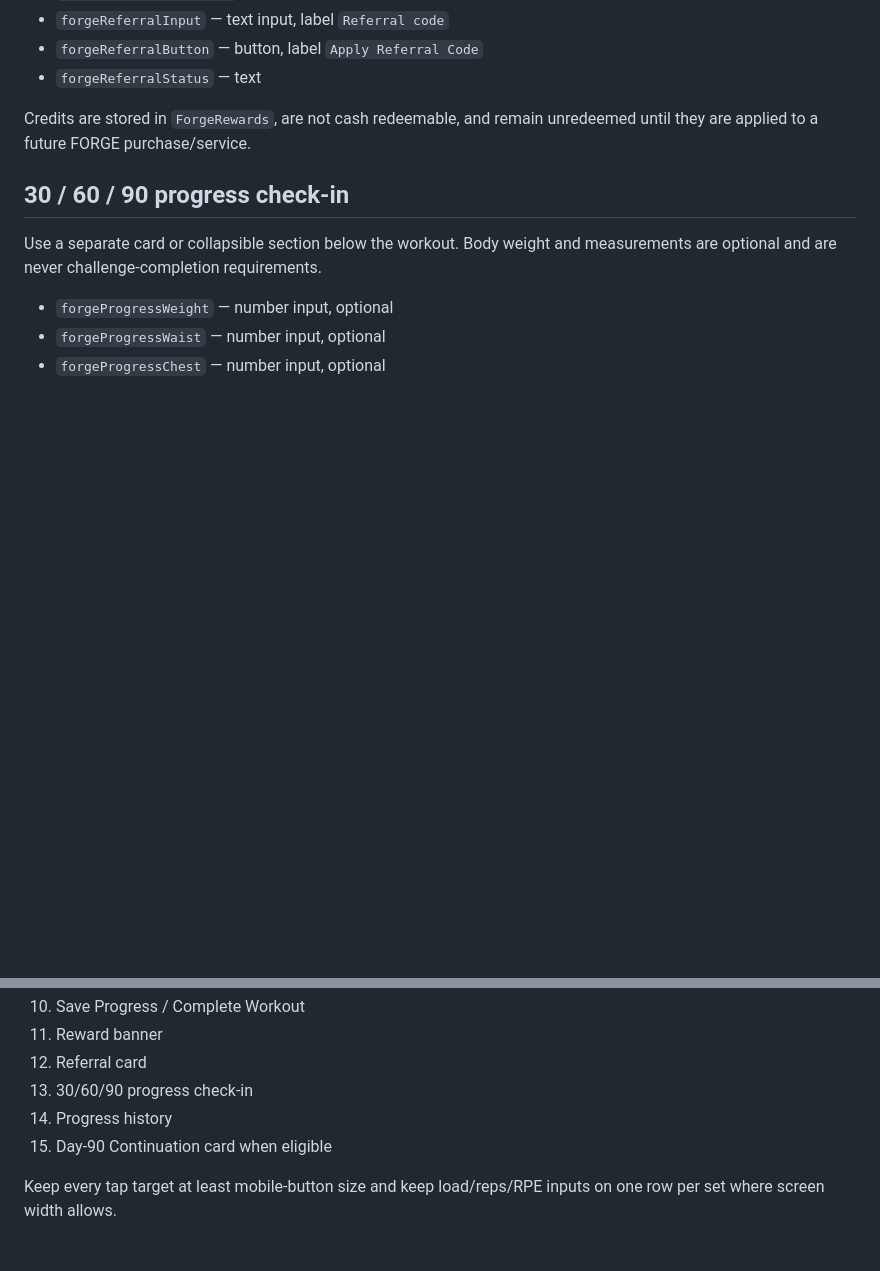
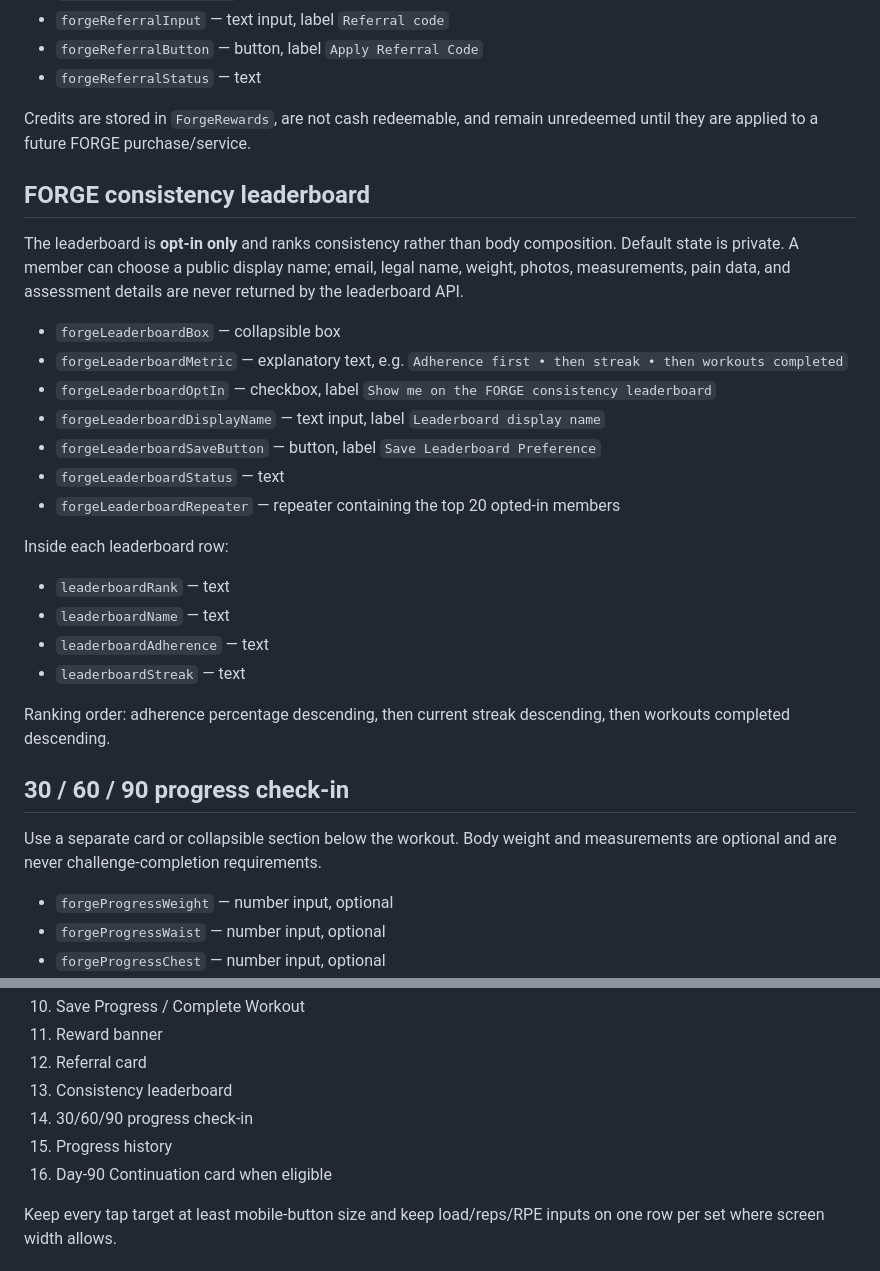
Before and after one commit to 2strongtrainers-art/Nicholas-AI-OS, a Markdown page: forge-wix/DASHBOARD_ELEMENT_SPEC.md, 2 parts joined by grey strips. GitHub-like rendering; blank space fills up the shorter version.

Commit message:
Add privacy-safe FORGE leaderboard elements to dashboard spec

```diff
--- a/forge-wix/DASHBOARD_ELEMENT_SPEC.md
+++ b/forge-wix/DASHBOARD_ELEMENT_SPEC.md
@@ -89,6 +89,26 @@ Every active paid member gets a personal referral code. When a new paid member a
 
 Credits are stored in `ForgeRewards`, are not cash redeemable, and remain unredeemed until they are applied to a future FORGE purchase/service.
 
+## FORGE consistency leaderboard
+
+The leaderboard is **opt-in only** and ranks consistency rather than body composition. Default state is private. A member can choose a public display name; email, legal name, weight, photos, measurements, pain data, and assessment details are never returned by the leaderboard API.
+
+- `forgeLeaderboardBox` — collapsible box
+- `forgeLeaderboardMetric` — explanatory text, e.g. `Adherence first • then streak • then workouts completed`
+- `forgeLeaderboardOptIn` — checkbox, label `Show me on the FORGE consistency leaderboard`
+- `forgeLeaderboardDisplayName` — text input, label `Leaderboard display name`
+- `forgeLeaderboardSaveButton` — button, label `Save Leaderboard Preference`
+- `forgeLeaderboardStatus` — text
+- `forgeLeaderboardRepeater` — repeater containing the top 20 opted-in members
+
+Inside each leaderboard row:
+- `leaderboardRank` — text
+- `leaderboardName` — text
+- `leaderboardAdherence` — text
+- `leaderboardStreak` — text
+
+Ranking order: adherence percentage descending, then current streak descending, then workouts completed descending.
+
 ## 30 / 60 / 90 progress check-in
 
 Use a separate card or collapsible section below the workout. Body weight and measurements are optional and are never challenge-completion requirements.
@@ -145,9 +165,10 @@ The page code calls Wix Pricing Plans checkout directly using the private Contin
 10. Save Progress / Complete Workout
 11. Reward banner
 12. Referral card
-13. 30/60/90 progress check-in
-14. Progress history
-15. Day-90 Continuation card when eligible
+13. Consistency leaderboard
+14. 30/60/90 progress check-in
+15. Progress history
+16. Day-90 Continuation card when eligible
 
 Keep every tap target at least mobile-button size and keep load/reps/RPE inputs on one row per set where screen width allows.
 
```
